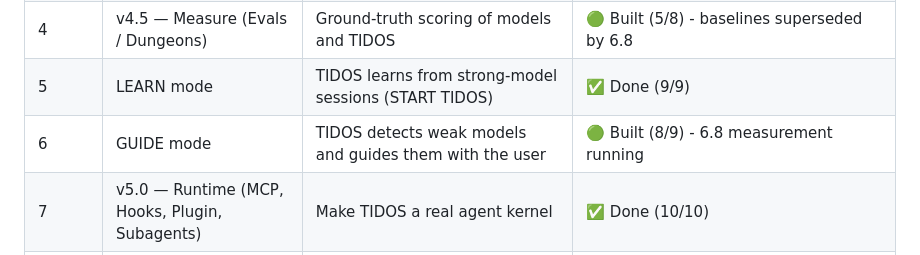
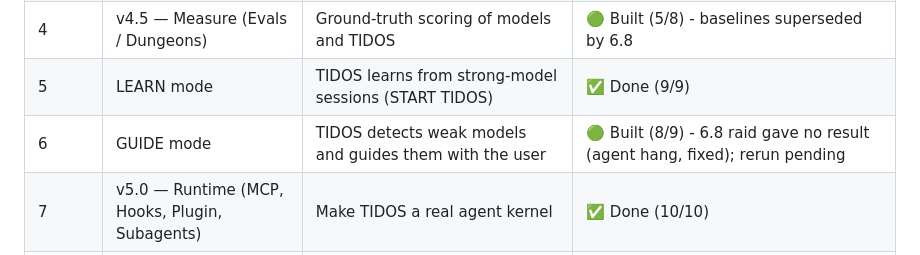
Before and after one commit to Taedj/TIDOS, a Markdown page: docs/ENHANCEMENT_PLAN.md, the part around the change. GitHub-like rendering.

Commit message:
docs(plan): phase 6 status after the raid fix
Co-Authored-By: Claude Opus 5.5 <noreply@anthropic.com>

```diff
--- a/docs/ENHANCEMENT_PLAN.md
+++ b/docs/ENHANCEMENT_PLAN.md
@@ -17,7 +17,7 @@
 | 3 | `/TIDOSZIT` Control Center (core) | Secure dashboard: Google + Firestore password gate | 🟢 Built (13/15) - 3.2 deploy + 3.15 first login need the user |
 | 4 | v4.5 — Measure (Evals / Dungeons) | Ground-truth scoring of models and TIDOS | 🟢 Built (5/8) - baselines superseded by 6.8 |
 | 5 | LEARN mode | TIDOS learns from strong-model sessions (START TIDOS) | ✅ Done (9/9) |
-| 6 | GUIDE mode | TIDOS detects weak models and guides them with the user | 🟢 Built (8/9) - 6.8 measurement running |
+| 6 | GUIDE mode | TIDOS detects weak models and guides them with the user | 🟢 Built (8/9) - 6.8 raid gave no result (agent hang, fixed); rerun pending |
 | 7 | v5.0 — Runtime (MCP, Hooks, Plugin, Subagents) | Make TIDOS a real agent kernel | ✅ Done (10/10) |
 | 8 | Skills Library | Feed TIDOS reusable `SKILL.md` skills | ✅ Done (20/20) |
 | 9 | v5.5 — Solo Leveling (Auto-Learn) | XP, ranks, eval-gated promotion | 🟢 Done (11/14) - 9.7, 9.9 partial, 9.11 deferred |
```
